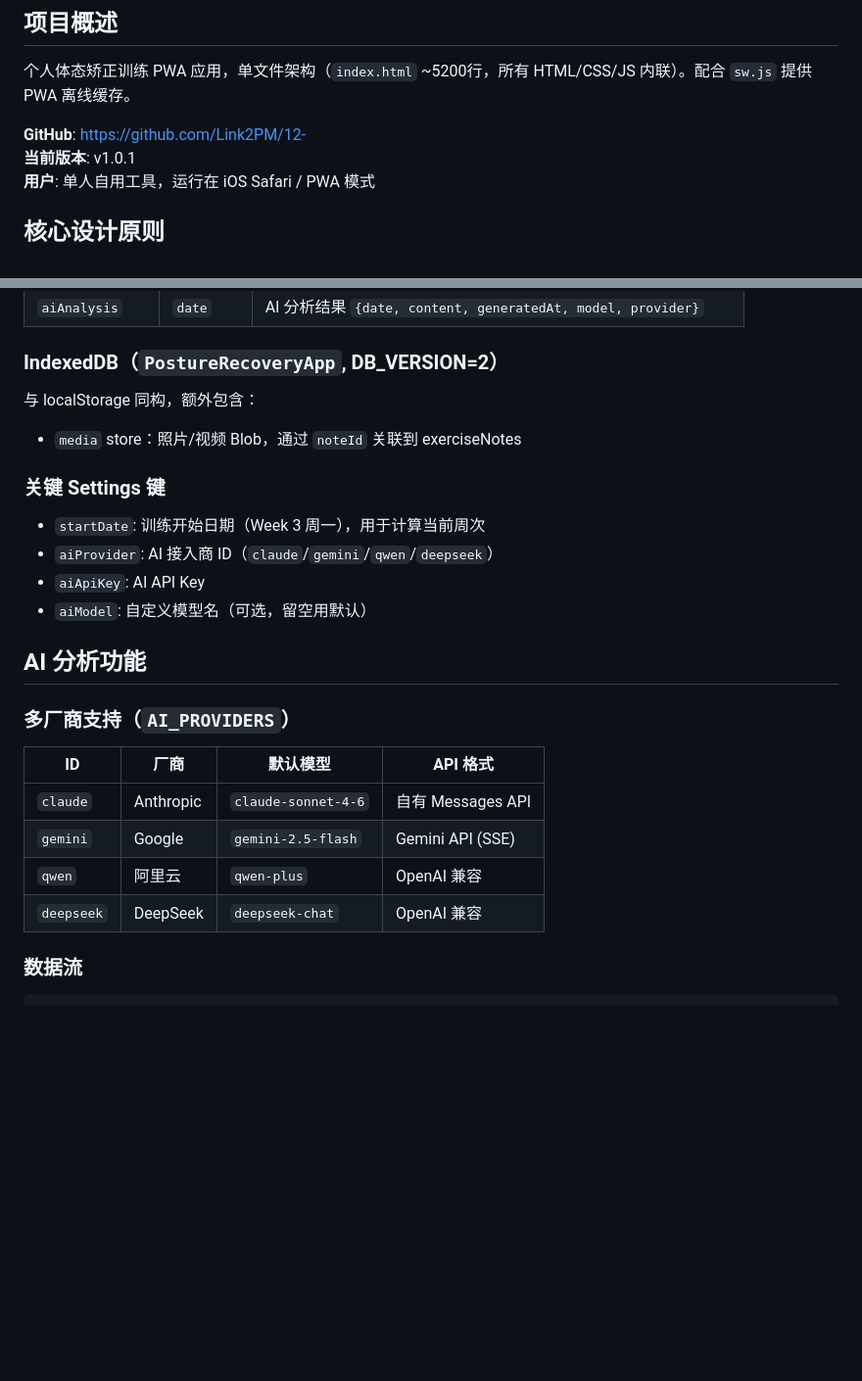
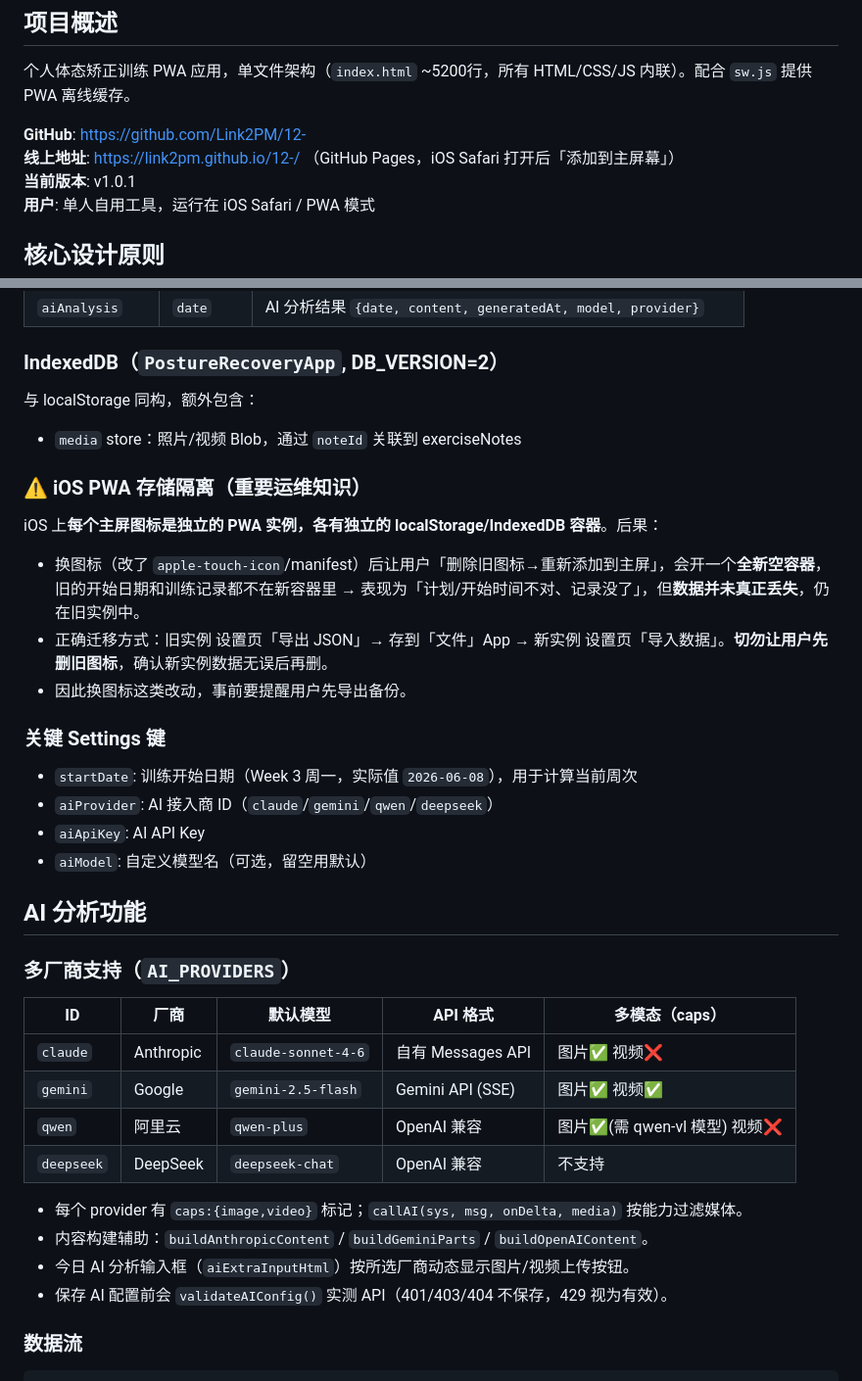
Before and after one commit to Link2PM/12-, a Markdown page: CLAUDE.md, 2 parts joined by grey strips. Shown at 98% size. Drawn GitHub-style; blank space fills up the shorter version.

Commit message:
docs: 补充线上地址、iOS PWA 存储隔离坑、AI 多模态能力
- 线上地址 https://link2pm.github.io/12-/
- iOS 每个主屏 PWA 实例独立存储；换图标后用导出/导入迁移，勿先删旧图标
- AI 厂商多模态能力表 + validateAIConfig 说明

Co-Authored-By: Claude Opus 4.8 <noreply@anthropic.com>

```diff
--- a/CLAUDE.md
+++ b/CLAUDE.md
@@ -5,6 +5,7 @@
 个人体态矫正训练 PWA 应用，单文件架构（`index.html` ~5200行，所有 HTML/CSS/JS 内联）。配合 `sw.js` 提供 PWA 离线缓存。
 
 **GitHub**: https://github.com/Link2PM/12-
+**线上地址**: https://link2pm.github.io/12-/ （GitHub Pages，iOS Safari 打开后「添加到主屏幕」）
 **当前版本**: v1.0.1
 **用户**: 单人自用工具，运行在 iOS Safari / PWA 模式
 
@@ -65,9 +66,16 @@ ai-report-*.md      — 历史 AI 分析报告导出
 与 localStorage 同构，额外包含：
 - `media` store：照片/视频 Blob，通过 `noteId` 关联到 exerciseNotes
 
+### ⚠️ iOS PWA 存储隔离（重要运维知识）
+
+iOS 上**每个主屏图标是独立的 PWA 实例，各有独立的 localStorage/IndexedDB 容器**。后果：
+- 换图标（改了 `apple-touch-icon`/manifest）后让用户「删除旧图标→重新添加到主屏」，会开一个**全新空容器**，旧的开始日期和训练记录都不在新容器里 → 表现为「计划/开始时间不对、记录没了」，但**数据并未真正丢失**，仍在旧实例中。
+- 正确迁移方式：旧实例 设置页「导出 JSON」→ 存到「文件」App → 新实例 设置页「导入数据」。**切勿让用户先删旧图标**，确认新实例数据无误后再删。
+- 因此换图标这类改动，事前要提醒用户先导出备份。
+
 ### 关键 Settings 键
 
-- `startDate`: 训练开始日期（Week 3 周一），用于计算当前周次
+- `startDate`: 训练开始日期（Week 3 周一，实际值 `2026-06-08`），用于计算当前周次
 - `aiProvider`: AI 接入商 ID（`claude`/`gemini`/`qwen`/`deepseek`）
 - `aiApiKey`: AI API Key
 - `aiModel`: 自定义模型名（可选，留空用默认）
@@ -76,12 +84,17 @@ ai-report-*.md      — 历史 AI 分析报告导出
 
 ### 多厂商支持（`AI_PROVIDERS`）
 
-| ID | 厂商 | 默认模型 | API 格式 |
-|----|------|----------|----------|
-| `claude` | Anthropic | `claude-sonnet-4-6` | 自有 Messages API |
-| `gemini` | Google | `gemini-2.5-flash` | Gemini API (SSE) |
-| `qwen` | 阿里云 | `qwen-plus` | OpenAI 兼容 |
-| `deepseek` | DeepSeek | `deepseek-chat` | OpenAI 兼容 |
+| ID | 厂商 | 默认模型 | API 格式 | 多模态（caps） |
+|----|------|----------|----------|----------------|
+| `claude` | Anthropic | `claude-sonnet-4-6` | 自有 Messages API | 图片✅ 视频❌ |
+| `gemini` | Google | `gemini-2.5-flash` | Gemini API (SSE) | 图片✅ 视频✅ |
+| `qwen` | 阿里云 | `qwen-plus` | OpenAI 兼容 | 图片✅(需 qwen-vl 模型) 视频❌ |
+| `deepseek` | DeepSeek | `deepseek-chat` | OpenAI 兼容 | 不支持 |
+
+- 每个 provider 有 `caps:{image,video}` 标记；`callAI(sys, msg, onDelta, media)` 按能力过滤媒体。
+- 内容构建辅助：`buildAnthropicContent` / `buildGeminiParts` / `buildOpenAIContent`。
+- 今日 AI 分析输入框（`aiExtraInputHtml`）按所选厂商动态显示图片/视频上传按钮。
+- 保存 AI 配置前会 `validateAIConfig()` 实测 API（401/403/404 不保存，429 视为有效）。
 
 ### 数据流
 
```
